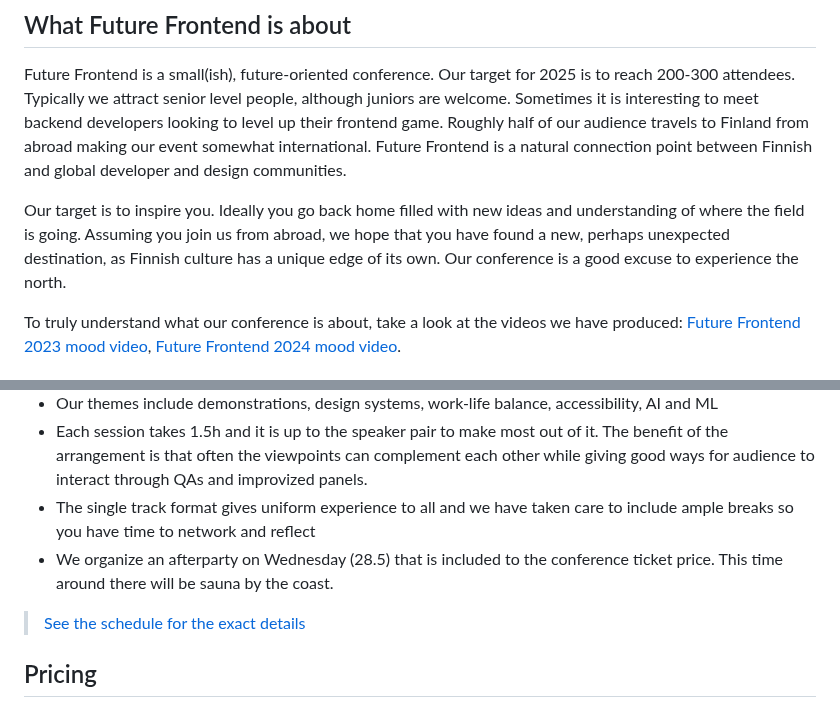
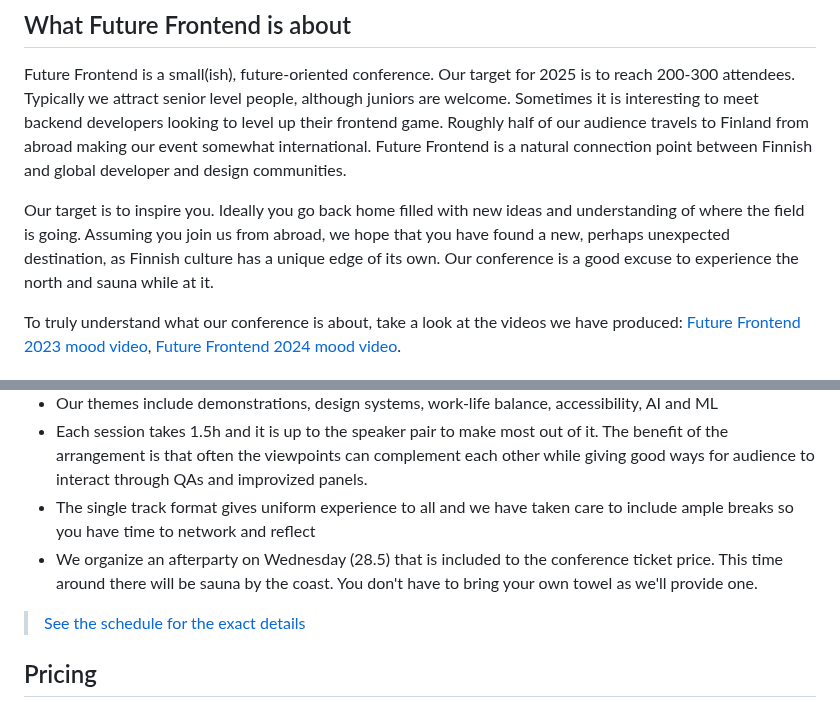
Before and after one commit to ReactFinland/future-frontend-site, a Markdown page: blogPosts/2024-09-05-ff25.md, 2 parts joined by grey strips. GitHub-like rendering.

```diff
--- a/blogPosts/2024-09-05-ff25.md
+++ b/blogPosts/2024-09-05-ff25.md
@@ -13,7 +13,7 @@ We have run Future Frontend conference twice so far (see [FF23](/2023/) and [FF2
 
 Future Frontend is a small(ish), future-oriented conference. Our target for 2025 is to reach 200-300 attendees. Typically we attract senior level people, although juniors are welcome. Sometimes it is interesting to meet backend developers looking to level up their frontend game. Roughly half of our audience travels to Finland from abroad making our event somewhat international. Future Frontend is a natural connection point between Finnish and global developer and design communities.
 
-Our target is to inspire you. Ideally you go back home filled with new ideas and understanding of where the field is going. Assuming you join us from abroad, we hope that you have found a new, perhaps unexpected destination, as Finnish culture has a unique edge of its own. Our conference is a good excuse to experience the north.
+Our target is to inspire you. Ideally you go back home filled with new ideas and understanding of where the field is going. Assuming you join us from abroad, we hope that you have found a new, perhaps unexpected destination, as Finnish culture has a unique edge of its own. Our conference is a good excuse to experience the north and sauna while at it.
 
 To truly understand what our conference is about, take a look at the videos we have produced: [Future Frontend 2023 mood video](https://www.youtube.com/watch?v=evVmkKNlr0U), [Future Frontend 2024 mood video](https://www.youtube.com/watch?v=UNWLX6QI3ow).
 
@@ -27,7 +27,7 @@ Now that I have your interest, here is Future Frontend 2025 in a nutshell:
 * Our themes include demonstrations, design systems, work-life balance, accessibility, AI and ML
 * Each session takes 1.5h and it is up to the speaker pair to make most out of it. The benefit of the arrangement is that often the viewpoints can complement each other while giving good ways for audience to interact through QAs and improvized panels.
 * The single track format gives uniform experience to all and we have taken care to include ample breaks so you have time to network and reflect
-* We organize an afterparty on Wednesday (28.5) that is included to the conference ticket price. This time around there will be sauna by the coast.
+* We organize an afterparty on Wednesday (28.5) that is included to the conference ticket price. This time around there will be sauna by the coast. You don't have to bring your own towel as we'll provide one.
 
 > [See the schedule for the exact details](/schedule/)
 
```
Also changed, not shown: content/for-attendees.md (+3 -3 lines).
